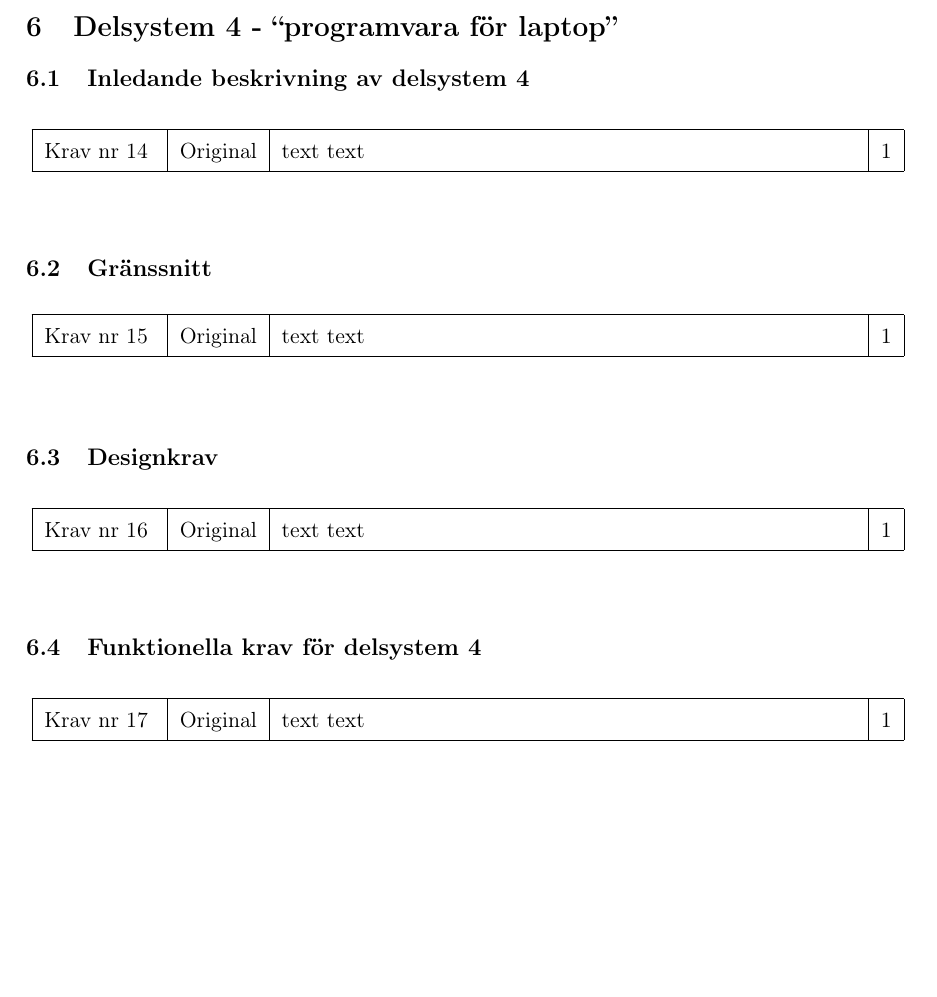
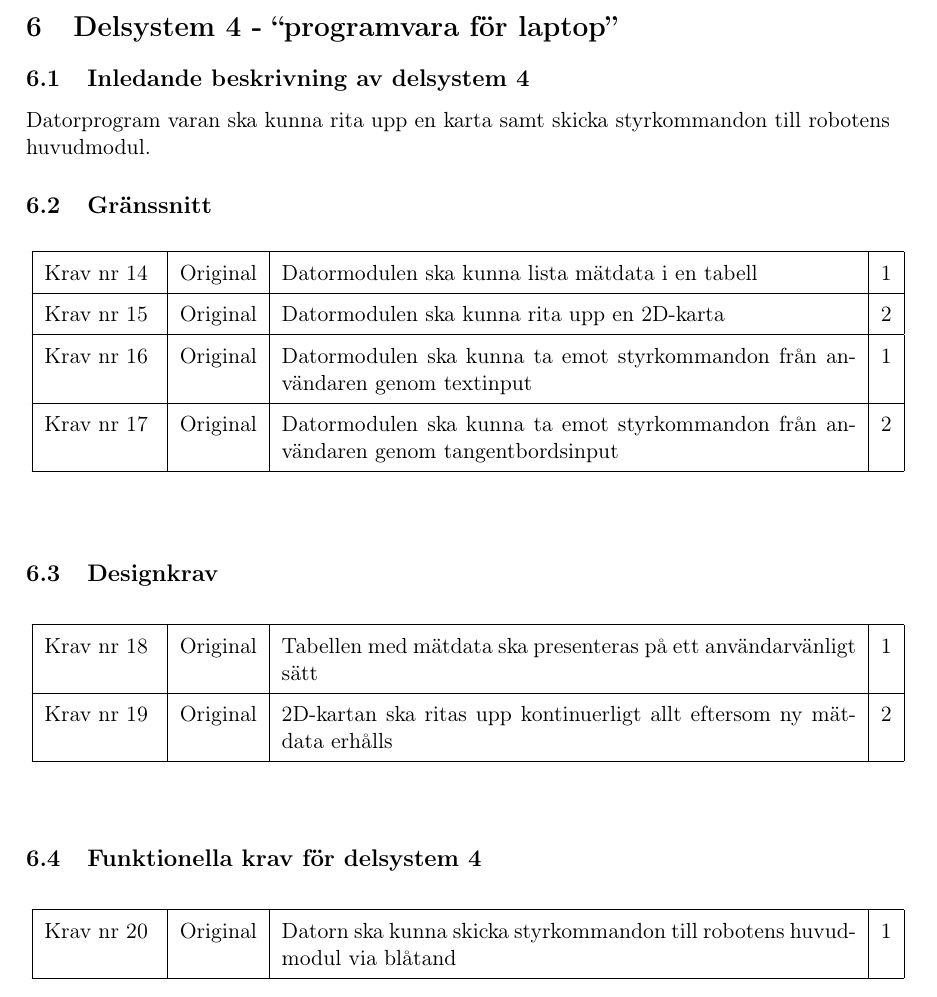
Before and after one commit to ollehu/TSEA56-Grupp-4, a LaTeX document (Dokumentation/Kravspecifikation/kravspec0.1.tex): part of page 12 of 16 before the commit and part of page 12 of 17 after it, cut so that both start at the same text, the shorter picture padded with empty space. Compiled offline with pdfLaTeX.

Commit message:
Lade till krav för PC

```diff
--- a/Dokumentation/Kravspecifikation/kravspec0.1.tex
+++ b/Dokumentation/Kravspecifikation/kravspec0.1.tex
@@ -315,16 +315,7 @@ text text &
 
 \subsection{Inledande beskrivning av delsystem 4}
 
-\begin{center}
-\begin{longtable}{|l|l|p{.65\linewidth}|l|} \hline
-
-Krav nr\kravlista &
-Original &
-text text &
-1 \\ \hline
-
-\end{longtable}
-\end{center}
+Datorprogram varan ska kunna rita upp en karta samt skicka styrkommandon till robotens huvudmodul.
 
 \subsection{Gränssnitt}
 
@@ -333,8 +324,23 @@ text text &
 
 Krav nr\kravlista &
 Original &
-text text &
+Datormodulen ska kunna lista mätdata i en tabell &
 1 \\ \hline
+
+Krav nr\kravlista &
+Original &
+Datormodulen ska kunna rita upp en 2D-karta &
+2 \\ \hline
+
+Krav nr\kravlista &
+Original &
+Datormodulen ska kunna ta emot styrkommandon från användaren genom textinput &
+1 \\ \hline
+
+Krav nr\kravlista &
+Original &
+Datormodulen ska kunna ta emot styrkommandon från användaren genom tangentbordsinput &
+2 \\ \hline
 
 \end{longtable}
 \end{center}
@@ -346,8 +352,13 @@ text text &
 
 Krav nr\kravlista &
 Original &
-text text &
+Tabellen med mätdata ska presenteras på ett användarvänligt sätt &
 1 \\ \hline
+
+Krav nr\kravlista &
+Original &
+2D-kartan ska ritas upp kontinuerligt allt eftersom ny mätdata erhålls &
+2 \\ \hline
 
 \end{longtable}
 \end{center}
@@ -359,12 +370,13 @@ text text &
 
 Krav nr\kravlista &
 Original &
-text text &
+Datorn ska kunna skicka styrkommandon till robotens huvudmodul via blåtand &
 1 \\ \hline
 
 \end{longtable}
 \end{center}
 
+\pagebreak
 \section{Prestandakrav}
 
 \begin{center}
```
